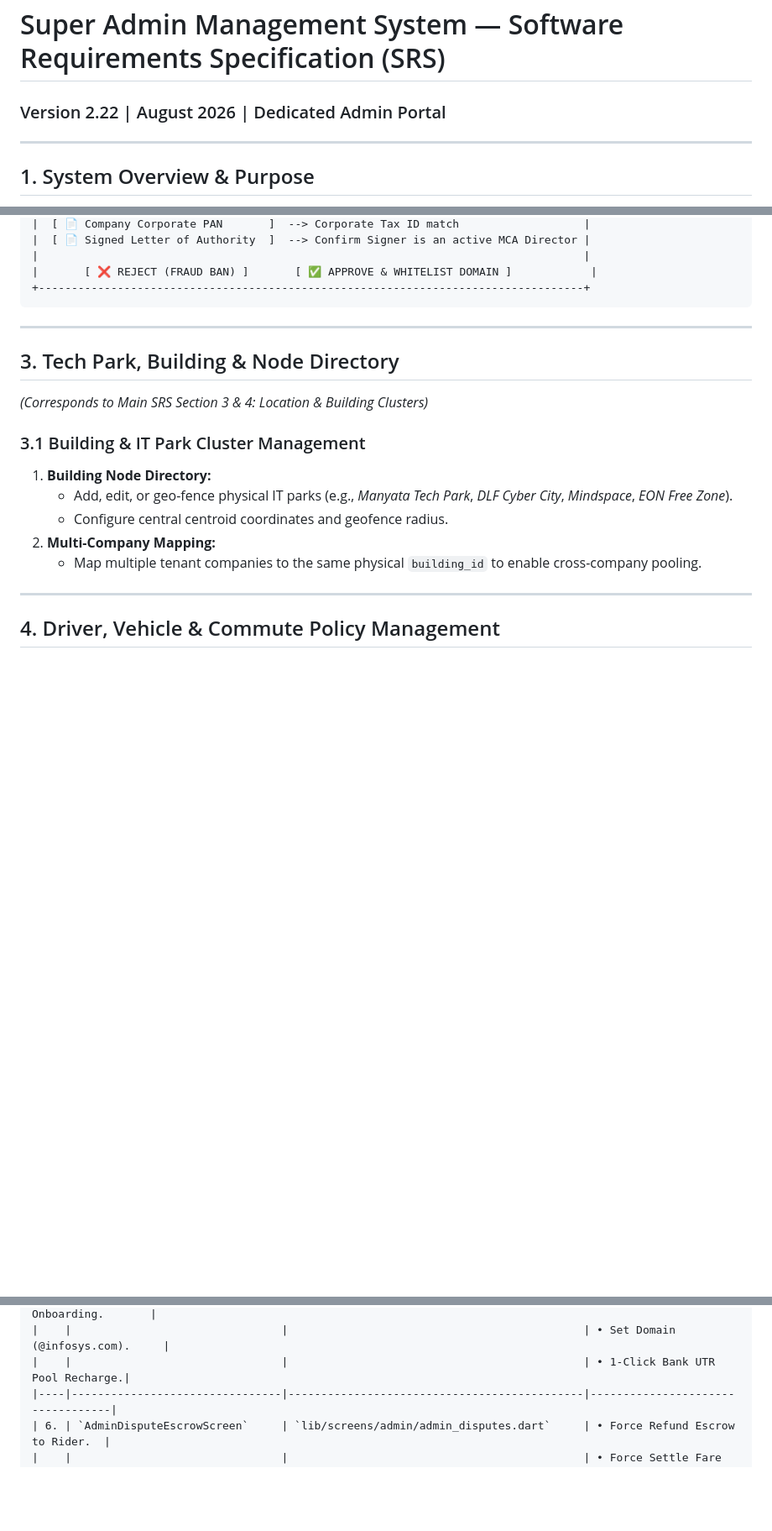
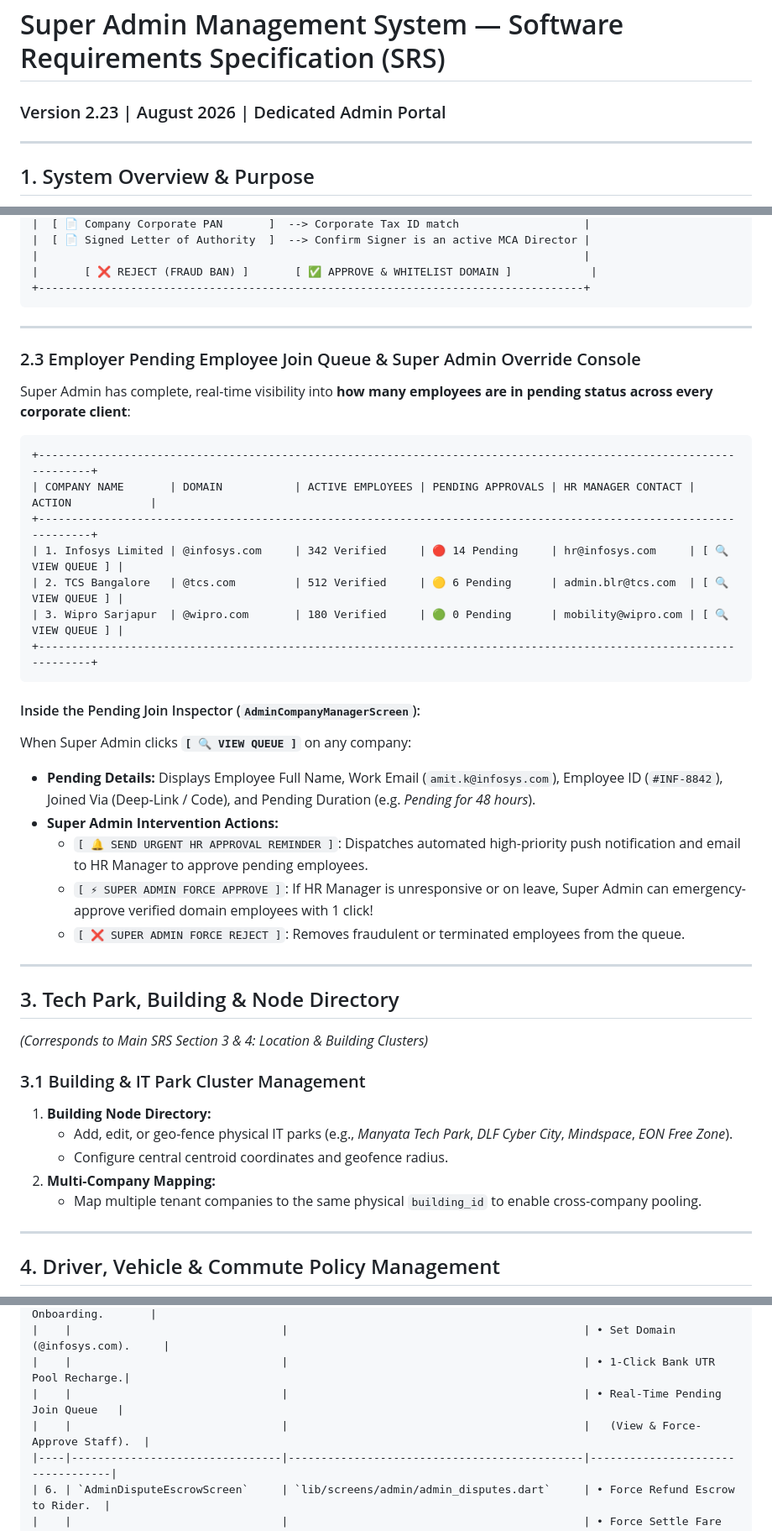
Before and after one commit to ShreeQuality/CorporatePoolingApp, a Markdown page: docs/SuperAdmin_SRS_Document.md, 3 parts joined by grey strips. Shown at 84% size. Rendered like a GitHub page; blank space fills up the shorter version.

Commit message:
docs: add Section 2.3 Employer Pending Employee Join Queue & Super Admin Override Console

````diff
--- a/docs/SuperAdmin_SRS_Document.md
+++ b/docs/SuperAdmin_SRS_Document.md
@@ -1,5 +1,5 @@
 # Super Admin Management System — Software Requirements Specification (SRS)
-### Version 2.22 | August 2026 | Dedicated Admin Portal
+### Version 2.23 | August 2026 | Dedicated Admin Portal
 
 ---
 
@@ -45,6 +45,30 @@ When an enterprise HR / Company Manager registers their company, Super Admin aud
 |       [ ❌ REJECT (FRAUD BAN) ]       [ ✅ APPROVE & WHITELIST DOMAIN ]            |
 +-----------------------------------------------------------------------------------+
 ```
+
+---
+
+### 2.3 Employer Pending Employee Join Queue & Super Admin Override Console
+
+Super Admin has complete, real-time visibility into **how many employees are in pending status across every corporate client**:
+
+```
++-------------------------------------------------------------------------------------------------------------------+
+| COMPANY NAME       | DOMAIN           | ACTIVE EMPLOYEES | PENDING APPROVALS | HR MANAGER CONTACT | ACTION            |
++-------------------------------------------------------------------------------------------------------------------+
+| 1. Infosys Limited | @infosys.com     | 342 Verified     | 🔴 14 Pending     | hr@infosys.com     | [ 🔍 VIEW QUEUE ] |
+| 2. TCS Bangalore   | @tcs.com         | 512 Verified     | 🟡 6 Pending      | admin.blr@tcs.com  | [ 🔍 VIEW QUEUE ] |
+| 3. Wipro Sarjapur  | @wipro.com       | 180 Verified     | 🟢 0 Pending      | mobility@wipro.com | [ 🔍 VIEW QUEUE ] |
++-------------------------------------------------------------------------------------------------------------------+
+```
+
+#### Inside the Pending Join Inspector (`AdminCompanyManagerScreen`):
+When Super Admin clicks **`[ 🔍 VIEW QUEUE ]`** on any company:
+* **Pending Details:** Displays Employee Full Name, Work Email (`amit.k@infosys.com`), Employee ID (`#INF-8842`), Joined Via (Deep-Link / Code), and Pending Duration (e.g. *Pending for 48 hours*).
+* **Super Admin Intervention Actions:**
+  * `[ 🔔 SEND URGENT HR APPROVAL REMINDER ]`: Dispatches automated high-priority push notification and email to HR Manager to approve pending employees.
+  * `[ ⚡ SUPER ADMIN FORCE APPROVE ]`: If HR Manager is unresponsive or on leave, Super Admin can emergency-approve verified domain employees with 1 click!
+  * `[ ❌ SUPER ADMIN FORCE REJECT ]`: Removes fraudulent or terminated employees from the queue.
 
 ---
 
@@ -339,6 +363,8 @@ When an enterprise HR / Company Manager registers their company, Super Admin aud
 | 5. | `AdminCompanyManagerScreen`    | `lib/screens/admin/admin_company_mgr.dart`  | • B2B Employer Onboarding.       |
 |    |                                |                                             | • Set Domain (@infosys.com).     |
 |    |                                |                                             | • 1-Click Bank UTR Pool Recharge.|
+|    |                                |                                             | • Real-Time Pending Join Queue   |
+|    |                                |                                             |   (View & Force-Approve Staff).  |
 |----|--------------------------------|---------------------------------------------|----------------------------------|
 | 6. | `AdminDisputeEscrowScreen`     | `lib/screens/admin/admin_disputes.dart`     | • Force Refund Escrow to Rider.  |
 |    |                                |                                             | • Force Settle Fare to Driver.   |
````
